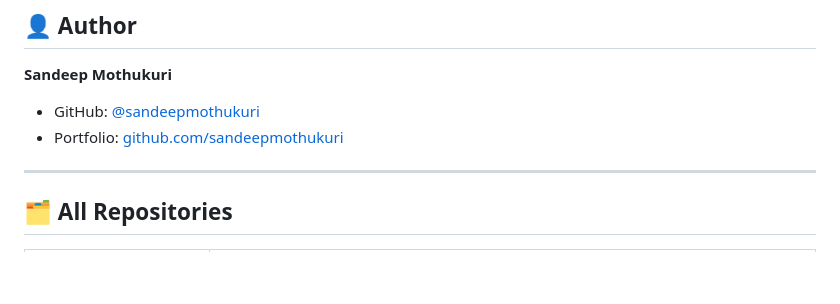
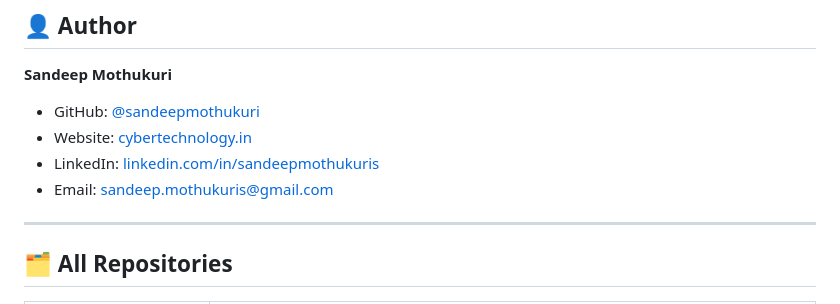
Before and after one commit to sandeepmothukuri/advanced-soc-forge, a Markdown page: README.md, the part around one of its changes. Drawn GitHub-style; blank space fills up the shorter version.

Commit message:
docs: add CI badge, website, email to README

```diff
--- a/README.md
+++ b/README.md
@@ -512,7 +514,9 @@ Built as a hands-on SOC training environment for blue team skill development, th
 
 **Sandeep Mothukuri**
 - GitHub: [@sandeepmothukuri](https://github.com/sandeepmothukuri)
-- Portfolio: [github.com/sandeepmothukuri](https://github.com/sandeepmothukuri)
+- Website: [cybertechnology.in](https://cybertechnology.in)
+- LinkedIn: [linkedin.com/in/sandeepmothukuris](https://www.linkedin.com/in/sandeepmothukuris)
+- Email: sandeep.mothukuris@gmail.com
 
 ---
 
```
Also changed, not shown: other parts of README.md (+2 -0 lines).
